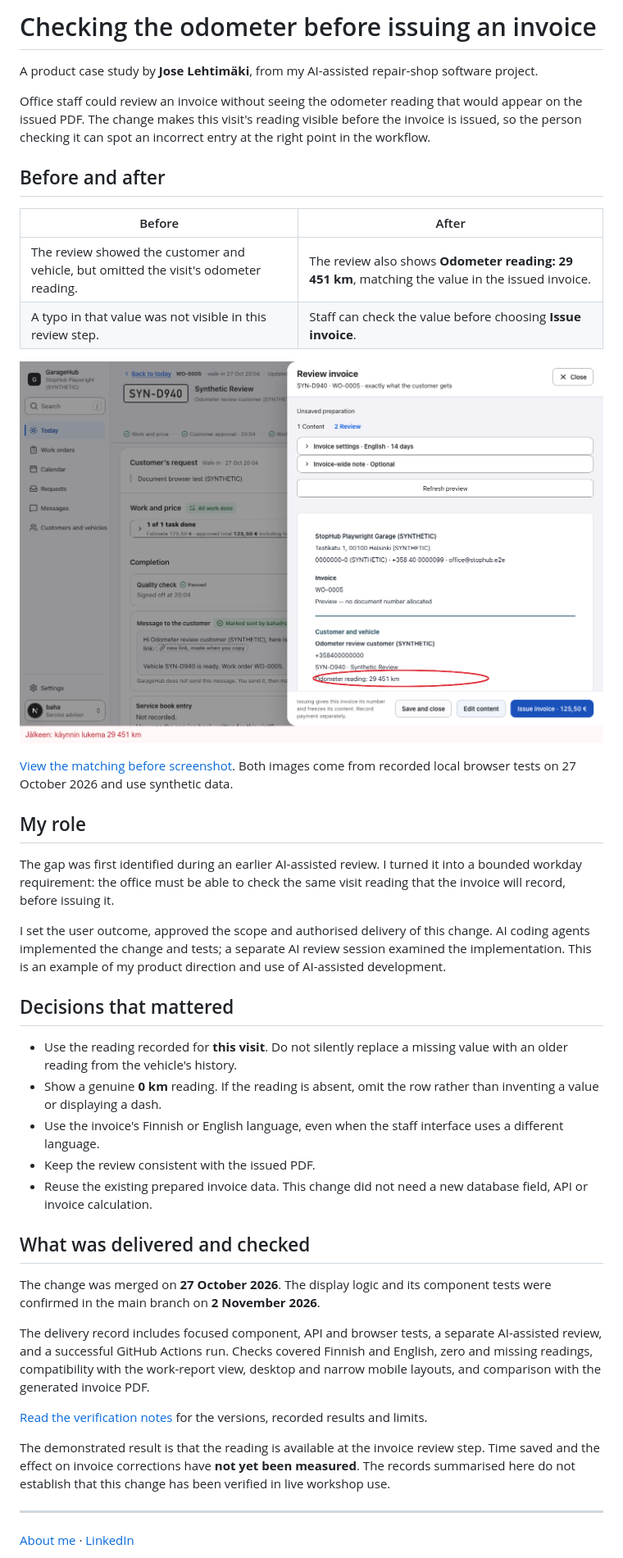
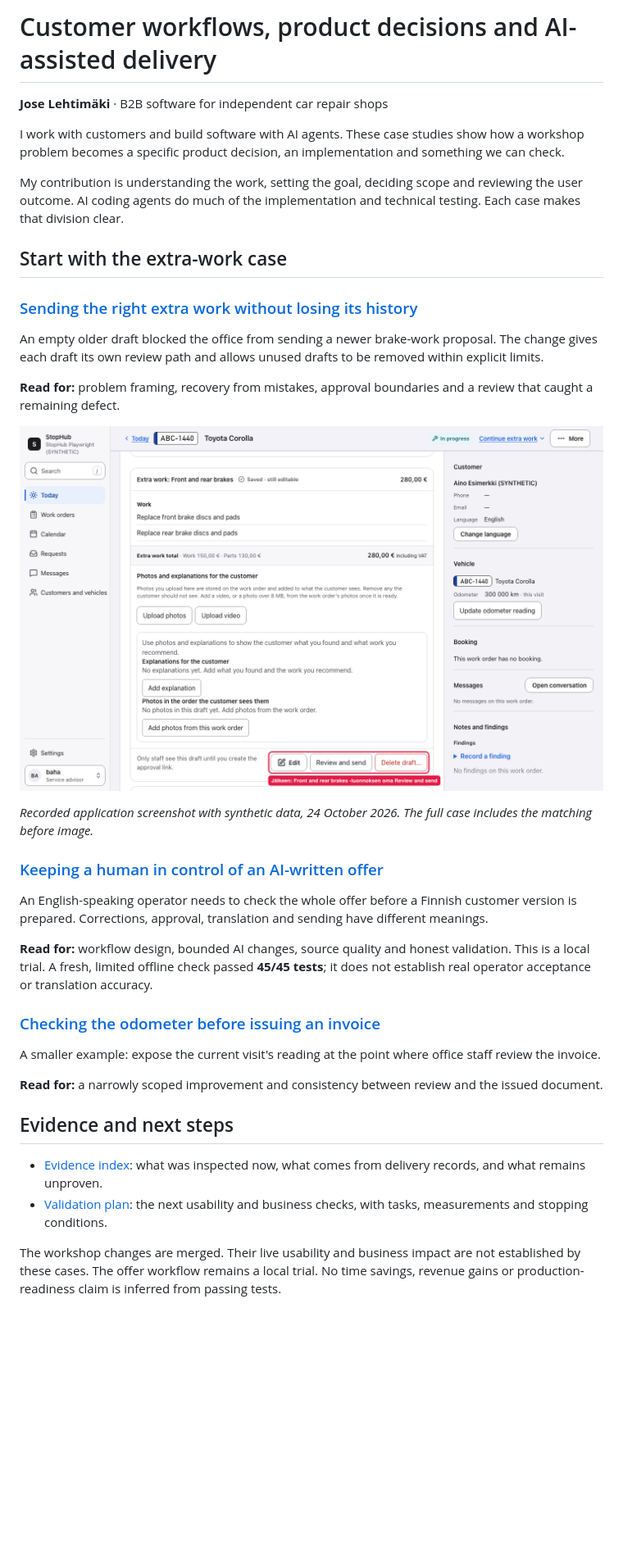
Before and after one commit to joselehti-sudo/customer-workflow-case-studies, a Markdown page: README.md, the part around one of its changes. Shown at 82% size. Drawn GitHub-style; pictures changed too: assets/extra-work-after.png (added); blank space fills up the shorter version.

Commit message:
Expand portfolio with workshop approval and human-reviewed offer cases

```diff
--- a/README.md
+++ b/README.md
@@ -1,45 +1,39 @@
-# Checking the odometer before issuing an invoice
+# Customer workflows, product decisions and AI-assisted delivery
 
-A product case study by **Jose Lehtimäki**, from my AI-assisted repair-shop software project.
+**Jose Lehtimäki** · B2B software for independent car repair shops
 
-Office staff could review an invoice without seeing the odometer reading that would appear on the issued PDF. The change makes this visit's reading visible before the invoice is issued, so the person checking it can spot an incorrect entry at the right point in the workflow.
+I work with customers and build software with AI agents. These case studies show how a workshop problem becomes a specific product decision, an implementation and something we can check.
 
-## Before and after
+My contribution is understanding the work, setting the goal, deciding scope and reviewing the user outcome. AI coding agents do much of the implementation and technical testing. Each case makes that division clear.
 
-| Before | After |
-| --- | --- |
-| The review showed the customer and vehicle, but omitted the visit's odometer reading. | The review also shows **Odometer reading: 29 451 km**, matching the value in the issued invoice. |
-| A typo in that value was not visible in this review step. | Staff can check the value before choosing **Issue invoice**. |
+## Start with the extra-work case
 
-![Invoice review after the change, with the visit's odometer reading circled. All business, customer and vehicle details shown are synthetic test data.](assets/invoice-review-after.png)
+### [Sending the right extra work without losing its history](cases/extra-work-approval.md)
 
-[View the matching before screenshot](assets/invoice-review-before.png). Both images come from recorded local browser tests on 27 October 2026 and use synthetic data.
+An empty older draft blocked the office from sending a newer brake-work proposal. The change gives each draft its own review path and allows unused drafts to be removed within explicit limits.
 
-## My role
+**Read for:** problem framing, recovery from mistakes, approval boundaries and a review that caught a remaining defect.
 
-The gap was first identified during an earlier AI-assisted review. I turned it into a bounded workday requirement: the office must be able to check the same visit reading that the invoice will record, before issuing it.
+![The newer extra-work draft after the change: its own Review and send action. Synthetic test data.](assets/extra-work-after.png)
 
-I set the user outcome, approved the scope and authorised delivery of this change. AI coding agents implemented the change and tests; a separate AI review session examined the implementation. This is an example of my product direction and use of AI-assisted development.
+*Recorded application screenshot with synthetic data, 24 October 2026. The full case includes the matching before image.*
 
-## Decisions that mattered
+### [Keeping a human in control of an AI-written offer](cases/human-reviewed-offers.md)
 
-- Use the reading recorded for **this visit**. Do not silently replace a missing value with an older reading from the vehicle's history.
-- Show a genuine **0 km** reading. If the reading is absent, omit the row rather than inventing a value or displaying a dash.
-- Use the invoice's Finnish or English language, even when the staff interface uses a different language.
-- Keep the review consistent with the issued PDF.
-- Reuse the existing prepared invoice data. This change did not need a new database field, API or invoice calculation.
+An English-speaking operator needs to check the whole offer before a Finnish customer version is prepared. Corrections, approval, translation and sending have different meanings.
 
-## What was delivered and checked
+**Read for:** workflow design, bounded AI changes, source quality and honest validation. This is a local trial. A fresh, limited offline check passed **45/45 tests**; it does not establish real operator acceptance or translation accuracy.
 
-The change was merged on **27 October 2026**. The display logic and its component tests were confirmed in the main branch on **2 November 2026**.
+### [Checking the odometer before issuing an invoice](cases/invoice-review.md)
 
-The delivery record includes focused component, API and browser tests, a separate AI-assisted review, and a successful GitHub Actions run. Checks covered Finnish and English, zero and missing readings, compatibility with the work-report view, desktop and narrow mobile layouts, and comparison with the generated invoice PDF.
+A smaller example: expose the current visit's reading at the point where office staff review the invoice.
 
-[Read the verification notes](EVIDENCE.md) for the versions, recorded results and limits.
+**Read for:** a narrowly scoped improvement and consistency between review and the issued document.
 
-The demonstrated result is that the reading is available at the invoice review step. Time saved and the effect on invoice corrections have **not yet been measured**. The records summarised here do not establish that this change has been verified in live workshop use.
+## Evidence and next steps
 
----
+- [Evidence index](EVIDENCE.md): what was inspected now, what comes from delivery records, and what remains unproven.
+- [Validation plan](VALIDATION-PLAN.md): the next usability and business checks, with tasks, measurements and stopping conditions.
 
-[About me](https://github.com/joselehti-sudo) · [LinkedIn](https://www.linkedin.com/in/jose-lehtim%C3%A4ki-a22a36171/)
+The workshop changes are merged. Their live usability and business impact are not established by these cases. The offer workflow remains a local trial. No time savings, revenue gains or production-readiness claim is inferred from passing tests.
 
```
Also changed, not shown: other parts of README.md (+5 -1 lines), EVIDENCE.md (+21 -27 lines), VALIDATION-PLAN.md (added, +61 -0 lines), cases/extra-work-approval.md (added, +86 -0 lines), cases/human-reviewed-offers.md (added, +80 -0 lines), cases/invoice-review.md (added, +48 -0 lines), evidence/extra-work.md (added, +56 -0 lines), evidence/invoice-review.md (added, +38 -0 lines), evidence/offer-workflow.md (added, +48 -0 lines), assets/extra-work-before.png (added), assets/extra-work-delete-mobile.png (added), 2 other files.
